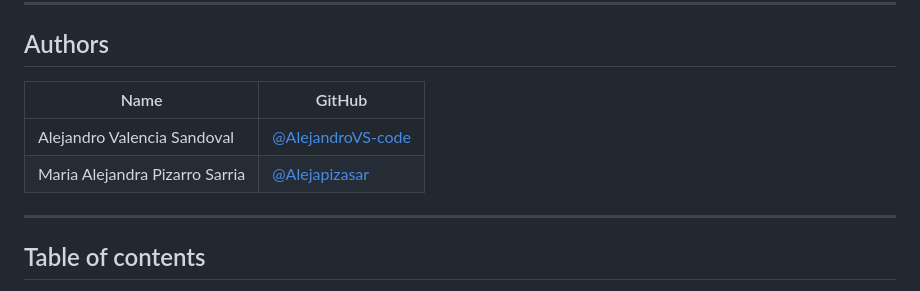
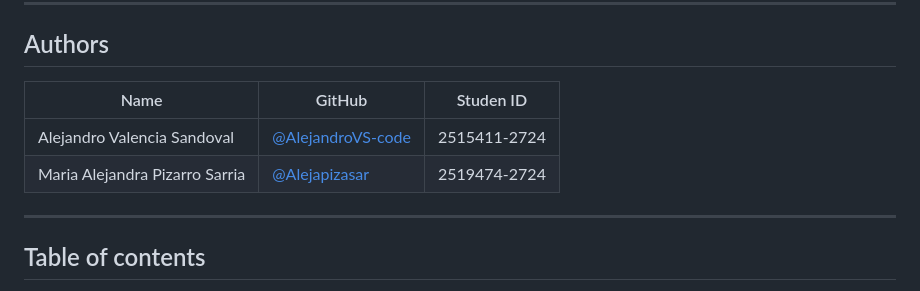
Before and after one commit to AlejandroVS-code/Miniproyecto-3-50zo-AVS-MAPS, a Markdown page: README.md, the part around the change. GitHub-like rendering.

Commit message:
Modificacion de README

```diff
--- a/README.md
+++ b/README.md
@@ -8,10 +8,10 @@ The player competes against 1, 2, or 3 AI-controlled players. On each turn, the
 
 ## Authors
 
-| Name | GitHub |
-|---|---|
-| Alejandro Valencia Sandoval | [@AlejandroVS-code](https://github.com/AlejandroVS-code) |
-| Maria Alejandra Pizarro Sarria | [@Alejapizasar](https://github.com/Alejapizasar) |
+| Name | GitHub | Studen ID |
+|---|---|--|
+| Alejandro Valencia Sandoval | [@AlejandroVS-code](https://github.com/AlejandroVS-code) | 2515411-2724|
+| Maria Alejandra Pizarro Sarria | [@Alejapizasar](https://github.com/Alejapizasar) | 2519474-2724 |
 
 ---
 
```
